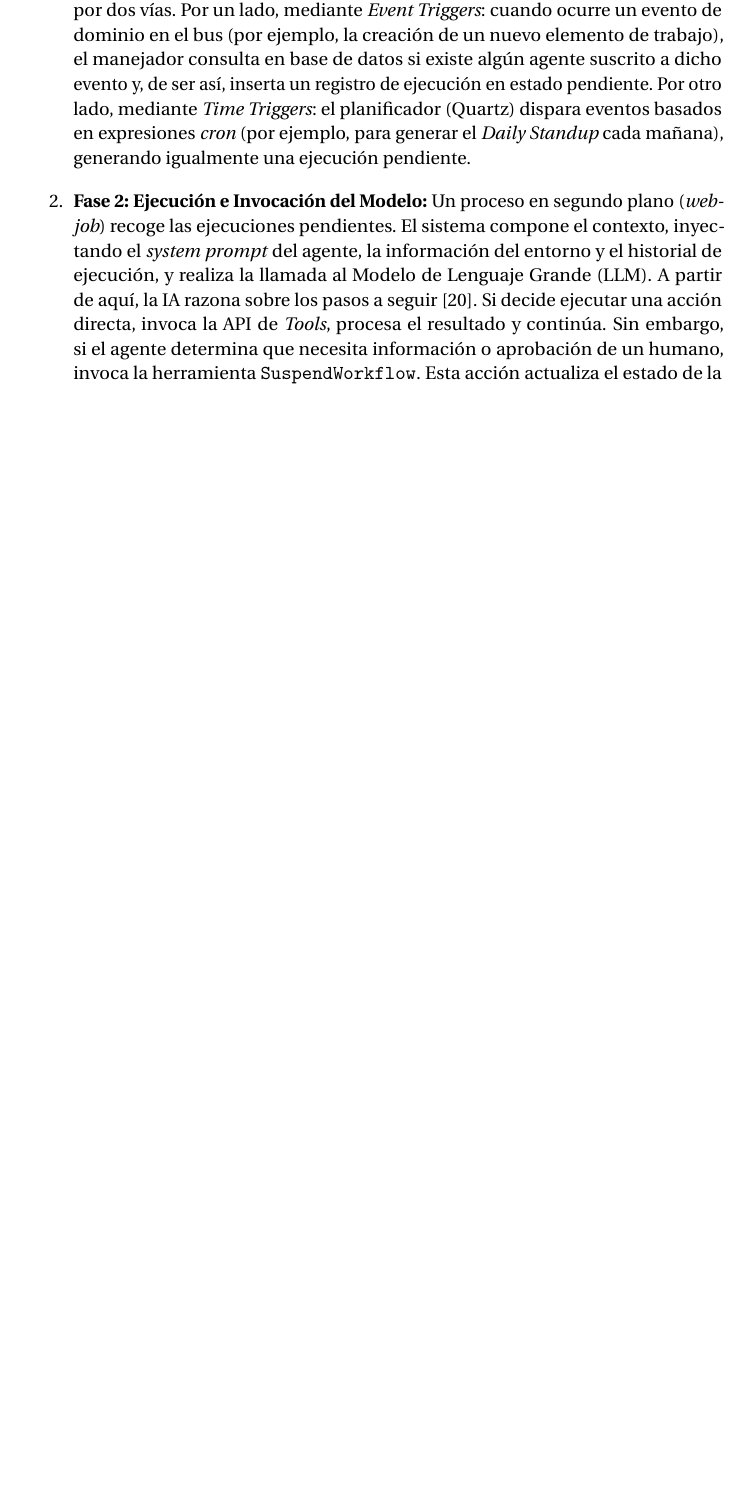
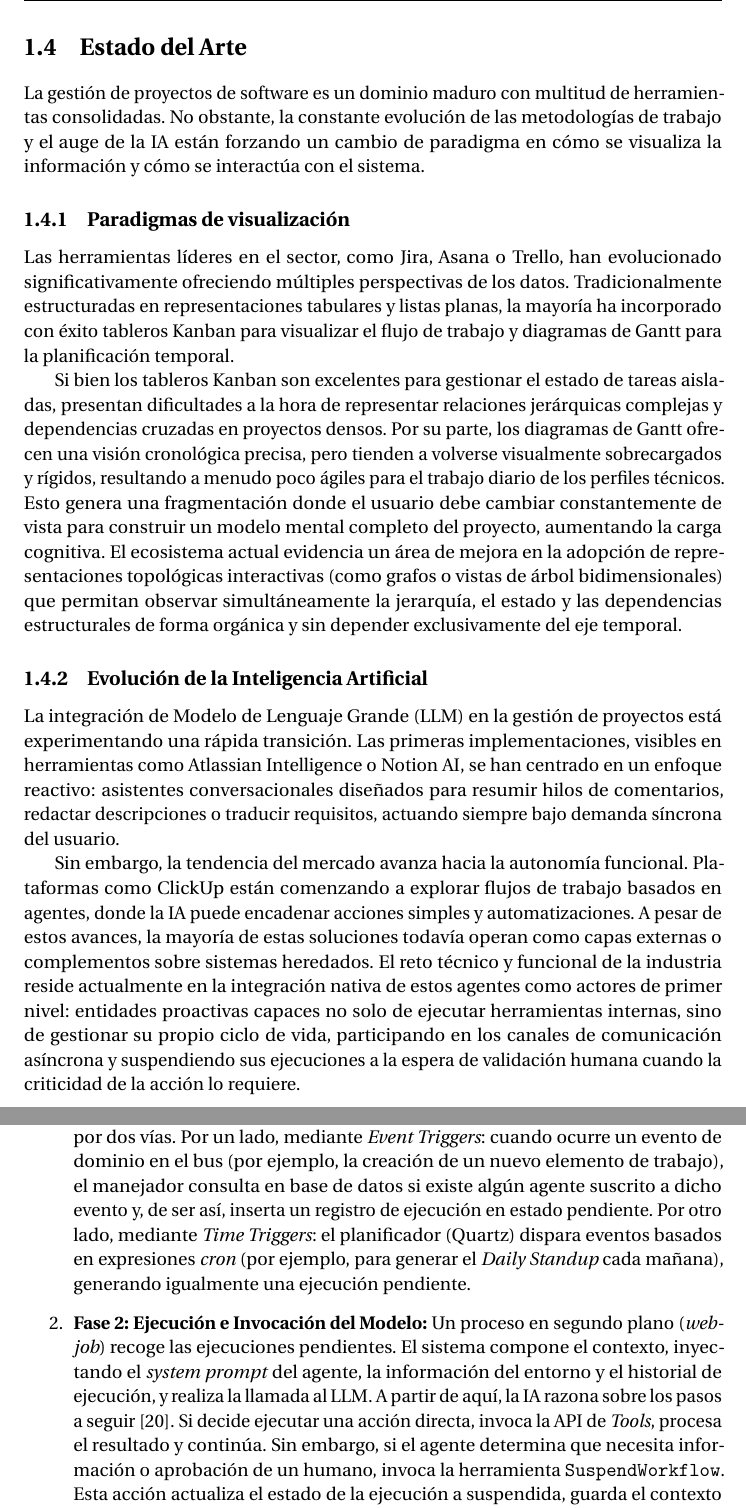
Before and after one commit to DavidVazquezRivas/TFG, a LaTeX thesis (main.tex, which reads contents/Introduccion/Introduccion.tex): part of page 47 of 94 before the commit and two parts of pages 17 and 49 of 96 after it, the two joined at a grey line, cut at the place of the change, the shorter picture padded with empty space. Compiled offline with pdfLaTeX.

Commit message:
Estado del arte

```diff
--- a/contents/Introduccion/Introduccion.tex
+++ b/contents/Introduccion/Introduccion.tex
@@ -39,3 +39,17 @@ Para alcanzar el objetivo general, se plantean los siguientes objetivos específ
 
     \item \textbf{E. Prototipado y validación técnica}: Desarrollar un \ac{MVP} que integre los nuevos paradigmas de visualización y el sistema multi-agente. Validar la viabilidad de la arquitectura propuesta y evaluar si la solución aporta un valor funcional tangible frente a los enfoques de gestión de proyectos tradicionales.
 \end{itemize}
+
+\section{Estado del Arte}
+
+La gestión de proyectos de software es un dominio maduro con multitud de herramientas consolidadas. No obstante, la constante evolución de las metodologías de trabajo y el auge de la \ac{IA} están forzando un cambio de paradigma en cómo se visualiza la información y cómo se interactúa con el sistema.
+
+\subsection{Paradigmas de visualización}
+Las herramientas líderes en el sector, como Jira, Asana o Trello, han evolucionado significativamente ofreciendo múltiples perspectivas de los datos. Tradicionalmente estructuradas en representaciones tabulares y listas planas, la mayoría ha incorporado con éxito tableros Kanban para visualizar el flujo de trabajo y diagramas de Gantt para la planificación temporal.
+
+Si bien los tableros Kanban son excelentes para gestionar el estado de tareas aisladas, presentan dificultades a la hora de representar relaciones jerárquicas complejas y dependencias cruzadas en proyectos densos. Por su parte, los diagramas de Gantt ofrecen una visión cronológica precisa, pero tienden a volverse visualmente sobrecargados y rígidos, resultando a menudo poco ágiles para el trabajo diario de los perfiles técnicos. Esto genera una fragmentación donde el usuario debe cambiar constantemente de vista para construir un modelo mental completo del proyecto, aumentando la carga cognitiva. El ecosistema actual evidencia un área de mejora en la adopción de representaciones topológicas interactivas (como grafos o vistas de árbol bidimensionales) que permitan observar simultáneamente la jerarquía, el estado y las dependencias estructurales de forma orgánica y sin depender exclusivamente del eje temporal.
+
+\subsection{Evolución de la Inteligencia Artificial}
+La integración de \ac{LLM} en la gestión de proyectos está experimentando una rápida transición. Las primeras implementaciones, visibles en herramientas como Atlassian Intelligence o Notion AI, se han centrado en un enfoque reactivo: asistentes conversacionales diseñados para resumir hilos de comentarios, redactar descripciones o traducir requisitos, actuando siempre bajo demanda síncrona del usuario.
+
+Sin embargo, la tendencia del mercado avanza hacia la autonomía funcional. Plataformas como ClickUp están comenzando a explorar flujos de trabajo basados en agentes, donde la \ac{IA} puede encadenar acciones simples y automatizaciones. A pesar de estos avances, la mayoría de estas soluciones todavía operan como capas externas o complementos sobre sistemas heredados. El reto técnico y funcional de la industria reside actualmente en la integración nativa de estos agentes como actores de primer nivel: entidades proactivas capaces no solo de ejecutar herramientas internas, sino de gestionar su propio ciclo de vida, participando en los canales de comunicación asíncrona y suspendiendo sus ejecuciones a la espera de validación humana cuando la criticidad de la acción lo requiere.
```
Also changed, not shown: contents/Acronimos/Acronimos.tex (+1 -0 lines), main.pdf.
